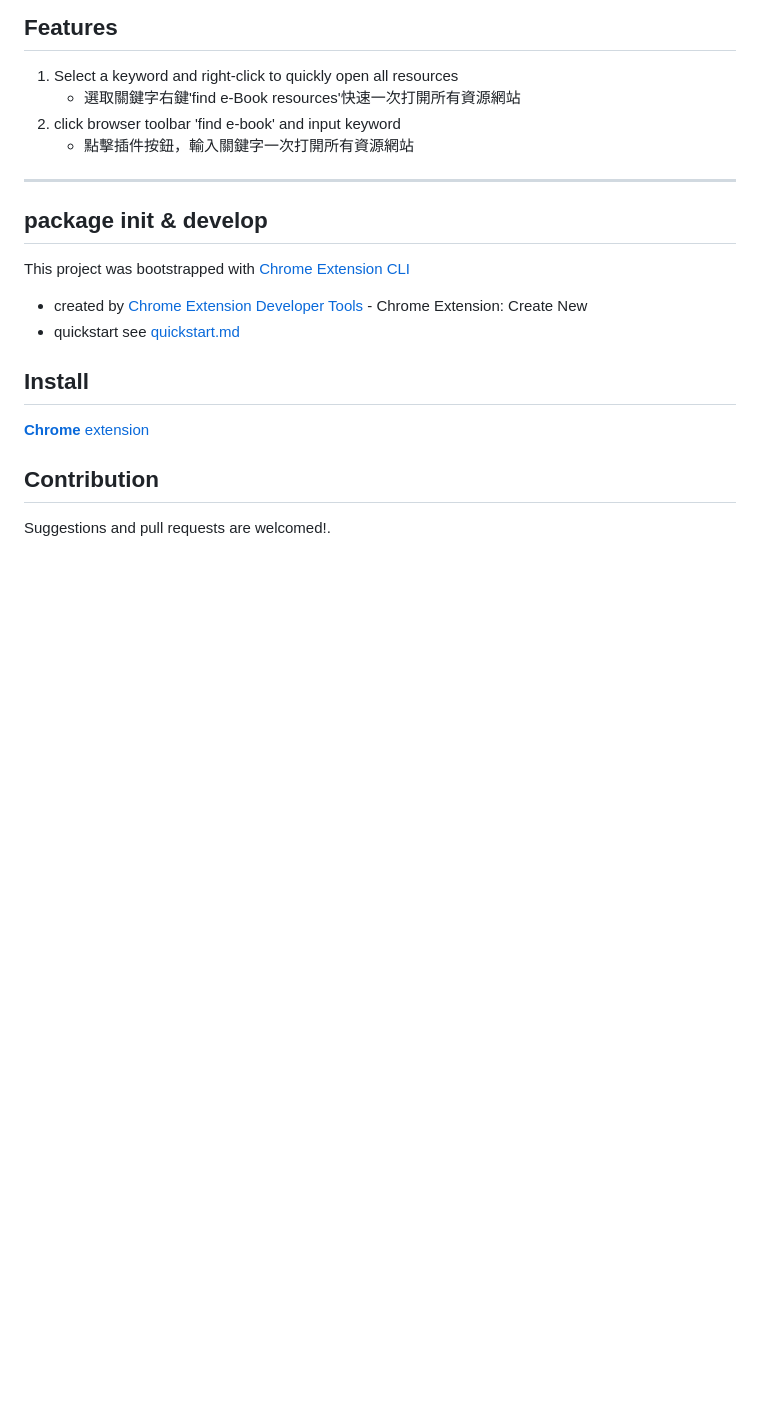
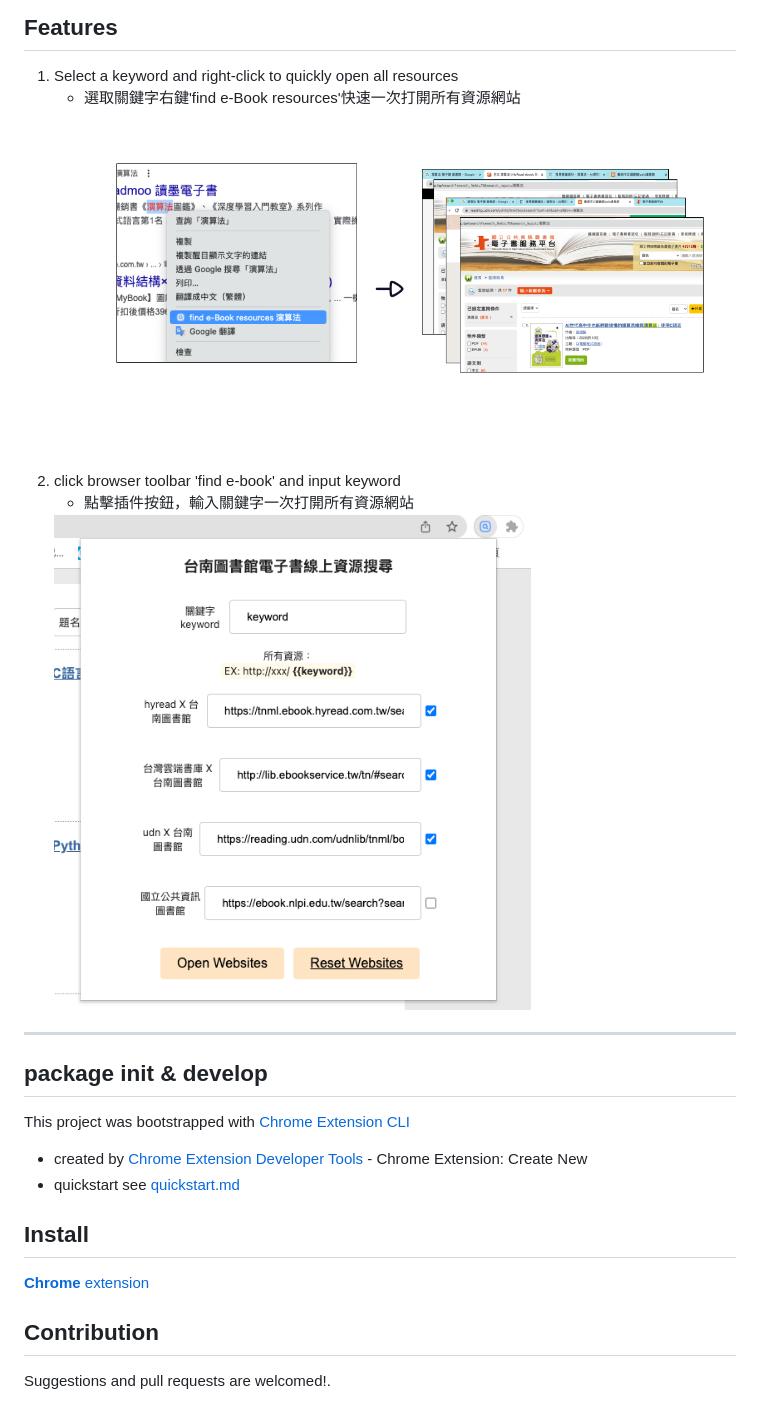
Before and after one commit to minilabmemo/chrome-ext-find-ebook, a Markdown page: README.md, the part around the change. GitHub-like rendering; pictures changed too: chrome-right-ebook.png (added), chrome-search-ebook.png (added); blank space fills up the shorter version.

```diff
--- a/README.md
+++ b/README.md
@@ -8,10 +8,10 @@ Chrome Extension for quickly search e-book resources
 
 1. Select a keyword and right-click to quickly open all resources
    - 選取關鍵字右鍵'find e-Book resources'快速一次打開所有資源網站
+     <img src="./chrome-right-ebook.png" width="100%" />
 2. click browser toolbar 'find e-book' and input keyword
    - 點擊插件按鈕，輸入關鍵字一次打開所有資源網站
-
-
+    <img src="./chrome-search-ebook.png" width="70%" />
 
 ---
 ## package init & develop
```
Also changed, not shown: 1 other file.
